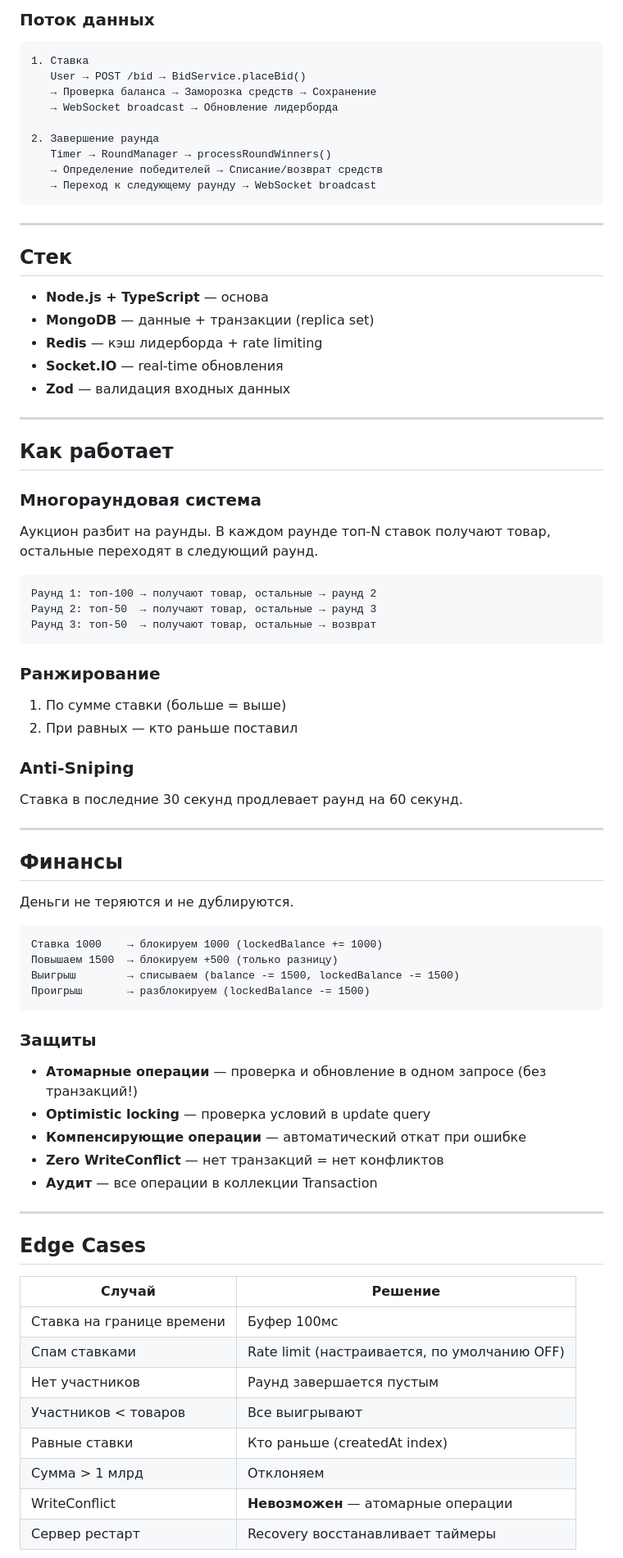
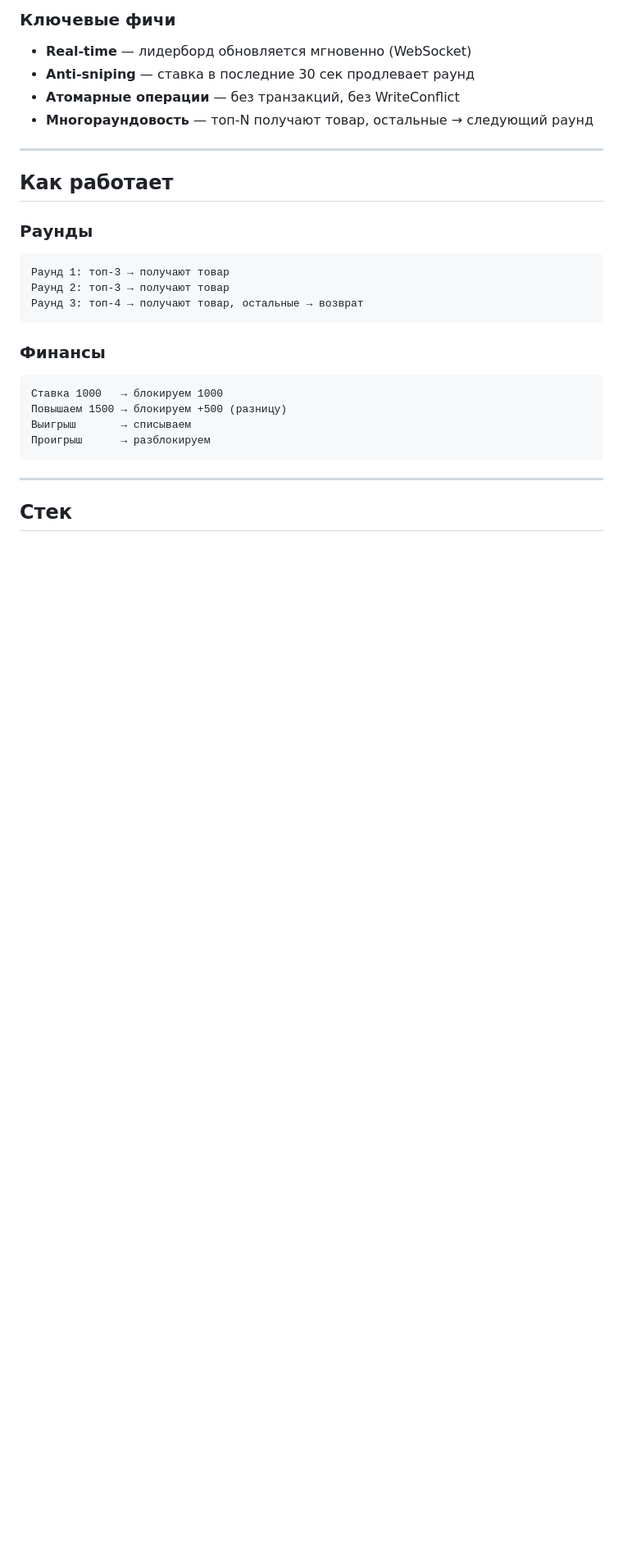
Before and after one commit to endopendo67/auction-backend, a Markdown page: README.md, the part around one of its changes. Shown at 82% size. Rendered like a GitHub page; blank space fills up the shorter version.

Commit message:
docs: simplify README, update for new features

````diff
--- a/README.md
+++ b/README.md
@@ -88,85 +41,34 @@ npm run dev
 ```
 
-### Поток данных
+### Ключевые фичи
+
+- **Real-time** — лидерборд обновляется мгновенно (WebSocket)
+- **Anti-sniping** — ставка в последние 30 сек продлевает раунд
+- **Атомарные операции** — без транзакций, без WriteConflict
+- **Многораундовость** — топ-N получают товар, остальные → следующий раунд
+
+---
+
+## Как работает
+
+### Раунды
 
 ```
-1. Ставка
-   User → POST /bid → BidService.placeBid()
-   → Проверка баланса → Заморозка средств → Сохранение
-   → WebSocket broadcast → Обновление лидерборда
+Раунд 1: топ-3 → получают товар
+Раунд 2: топ-3 → получают товар
+Раунд 3: топ-4 → получают товар, остальные → возврат
+```
 
-2. Завершение раунда
-   Timer → RoundManager → processRoundWinners()
-   → Определение победителей → Списание/возврат средств
-   → Переход к следующему раунду → WebSocket broadcast
+### Финансы
+
+```
+Ставка 1000   → блокируем 1000
+Повышаем 1500 → блокируем +500 (разницу)
+Выигрыш       → списываем
+Проигрыш      → разблокируем
 ```
 
 ---
 
 ## Стек
 
-- **Node.js + TypeScript** — основа
-- **MongoDB** — данные + транзакции (replica set)
-- **Redis** — кэш лидерборда + rate limiting
-- **Socket.IO** — real-time обновления
-- **Zod** — валидация входных данных
-
----
-
-## Как работает
-
-### Многораундовая система
-
-Аукцион разбит на раунды. В каждом раунде топ-N ставок получают товар, остальные переходят в следующий раунд.
-
-```
-Раунд 1: топ-100 → получают товар, остальные → раунд 2
-Раунд 2: топ-50  → получают товар, остальные → раунд 3
-Раунд 3: топ-50  → получают товар, остальные → возврат
-```
-
-### Ранжирование
-
-1. По сумме ставки (больше = выше)
-2. При равных — кто раньше поставил
-
-### Anti-Sniping
-
-Ставка в последние 30 секунд продлевает раунд на 60 секунд.
-
----
-
-## Финансы
-
-Деньги не теряются и не дублируются.
-
-```
-Ставка 1000    → блокируем 1000 (lockedBalance += 1000)
-Повышаем 1500  → блокируем +500 (только разницу)
-Выигрыш        → списываем (balance -= 1500, lockedBalance -= 1500)
-Проигрыш       → разблокируем (lockedBalance -= 1500)
-```
-
-### Защиты
-
-- **Атомарные операции** — проверка и обновление в одном запросе (без транзакций!)
-- **Optimistic locking** — проверка условий в update query
-- **Компенсирующие операции** — автоматический откат при ошибке
-- **Zero WriteConflict** — нет транзакций = нет конфликтов
-- **Аудит** — все операции в коллекции Transaction
-
----
-
-## Edge Cases
-
-| Случай | Решение |
-|--------|---------|
-| Ставка на границе времени | Буфер 100мс |
-| Спам ставками | Rate limit (настраивается, по умолчанию OFF) |
-| Нет участников | Раунд завершается пустым |
-| Участников < товаров | Все выигрывают |
-| Равные ставки | Кто раньше (createdAt index) |
-| Сумма > 1 млрд | Отклоняем |
-| WriteConflict | **Невозможен** — атомарные операции |
-| Сервер рестарт | Recovery восстанавливает таймеры |
-
````
Also changed, not shown: other parts of README.md (+42 -142 lines).
